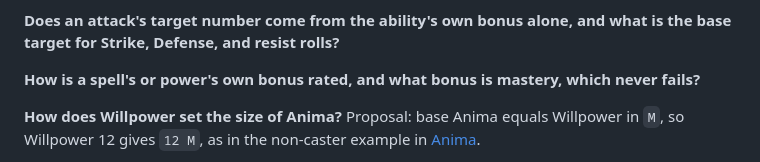
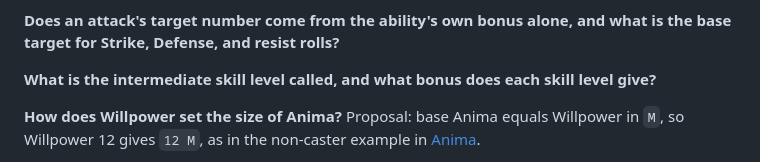
Before and after one commit to rschristopher/Lex, a Markdown page: docs/plan.md, the part around the change. GitHub-like rendering.

```diff
--- a/docs/plan.md
+++ b/docs/plan.md
@@ -42,7 +42,7 @@ One proposal: the bonus is 10 × log10 of the ratio of the two measures, rounded
 
 **Does an attack's target number come from the ability's own bonus alone, and what is the base target for Strike, Defense, and resist rolls?**
 
-**How is a spell's or power's own bonus rated, and what bonus is mastery, which never fails?**
+**What is the intermediate skill level called, and what bonus does each skill level give?**
 
 **How does Willpower set the size of Anima?**
 Proposal: base Anima equals Willpower in `M`, so Willpower 12 gives `12 M`, as in the non-caster example in [Anima](universal-system.md#anima).
```
Also changed, not shown: docs/universal-system.md (+2 -2 lines).
